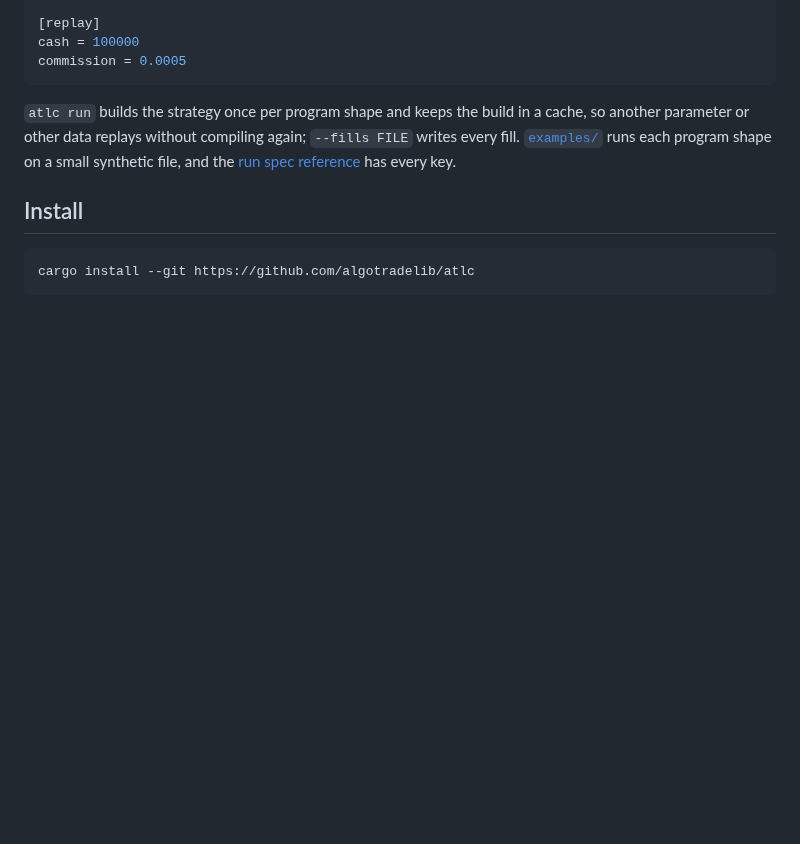
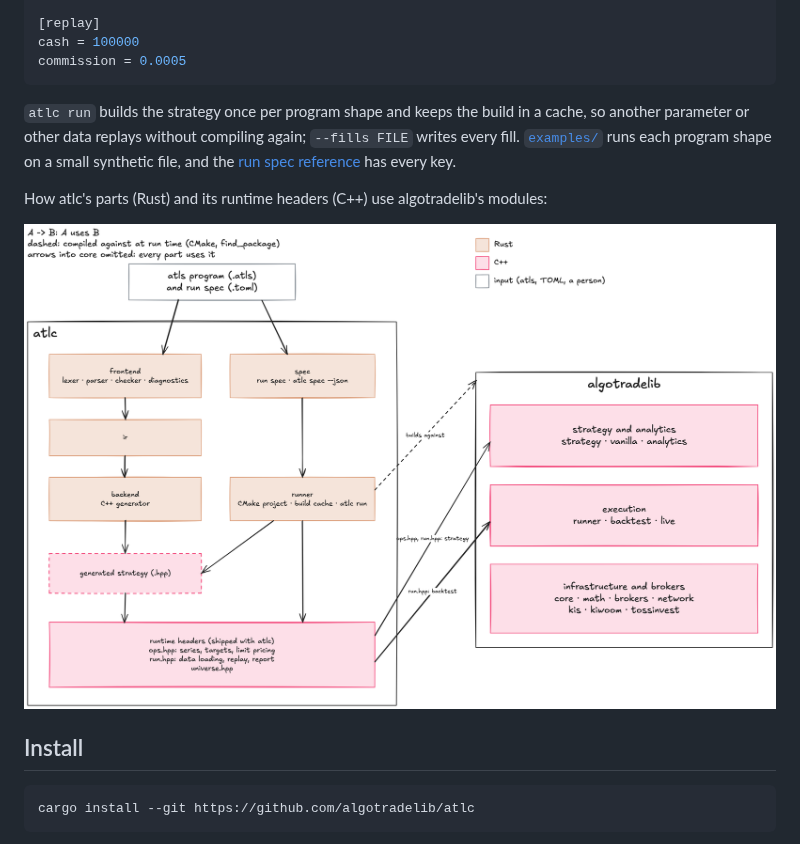
Before and after one commit to algotradelib/atlc, a Markdown page: README.md, the part around the change. Drawn GitHub-style; pictures changed too: docs/architecture.png (added); blank space fills up the shorter version.

Commit message:
docs: an architecture diagram with algotradelib's modules

````diff
--- a/README.md
+++ b/README.md
@@ -58,6 +58,10 @@ commission = 0.0005
 `atlc run` builds the strategy once per program shape and keeps the build in a cache, so another parameter or other data replays without compiling again; `--fills FILE` writes every fill.
 [`examples/`](examples) runs each program shape on a small synthetic file, and the [run spec reference](docs/reference/run-spec.md) has every key.
 
+How atlc's parts (Rust) and its runtime headers (C++) use algotradelib's modules:
+
+![atlc and algotradelib](docs/architecture.png)
+
 ## Install
 
 ```sh
````
